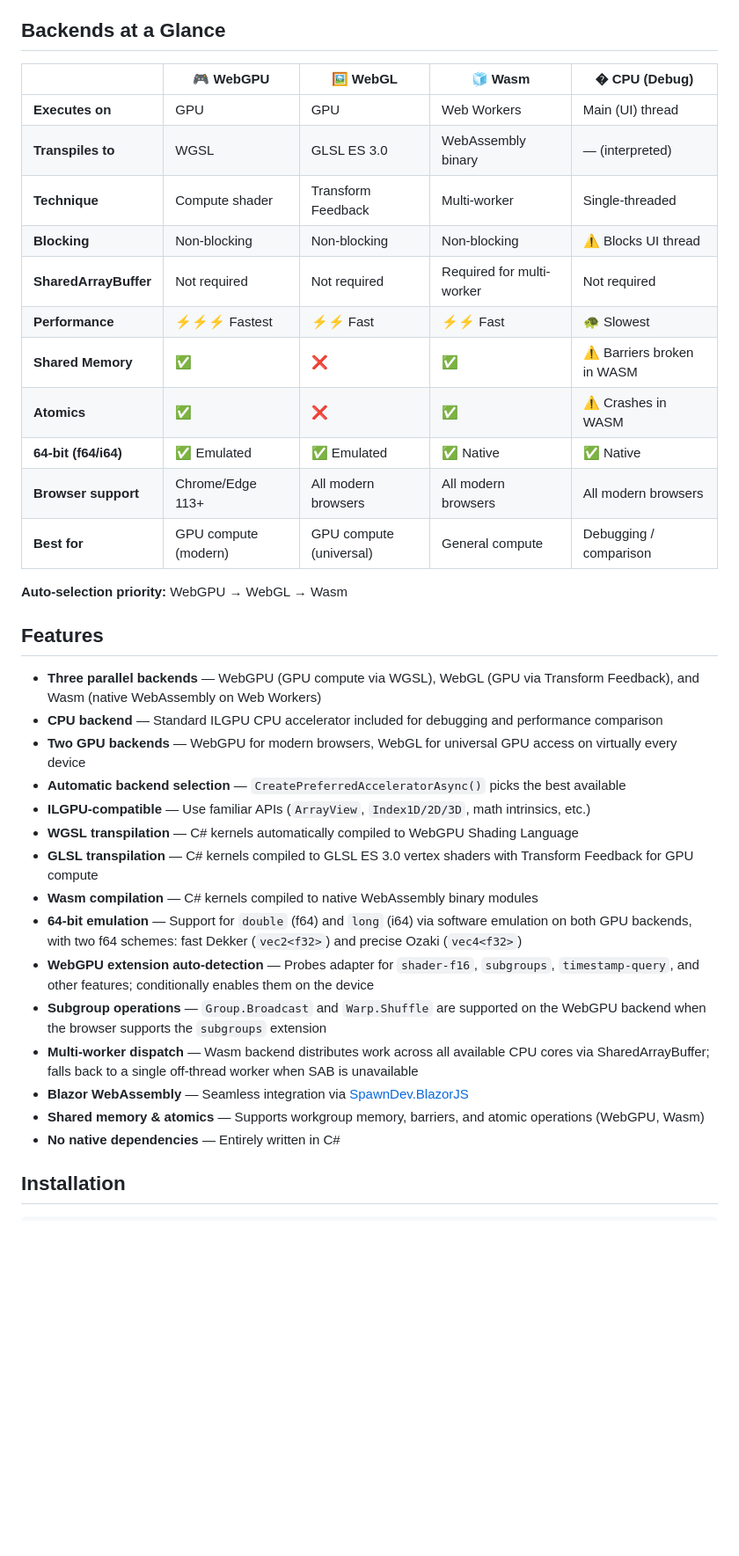
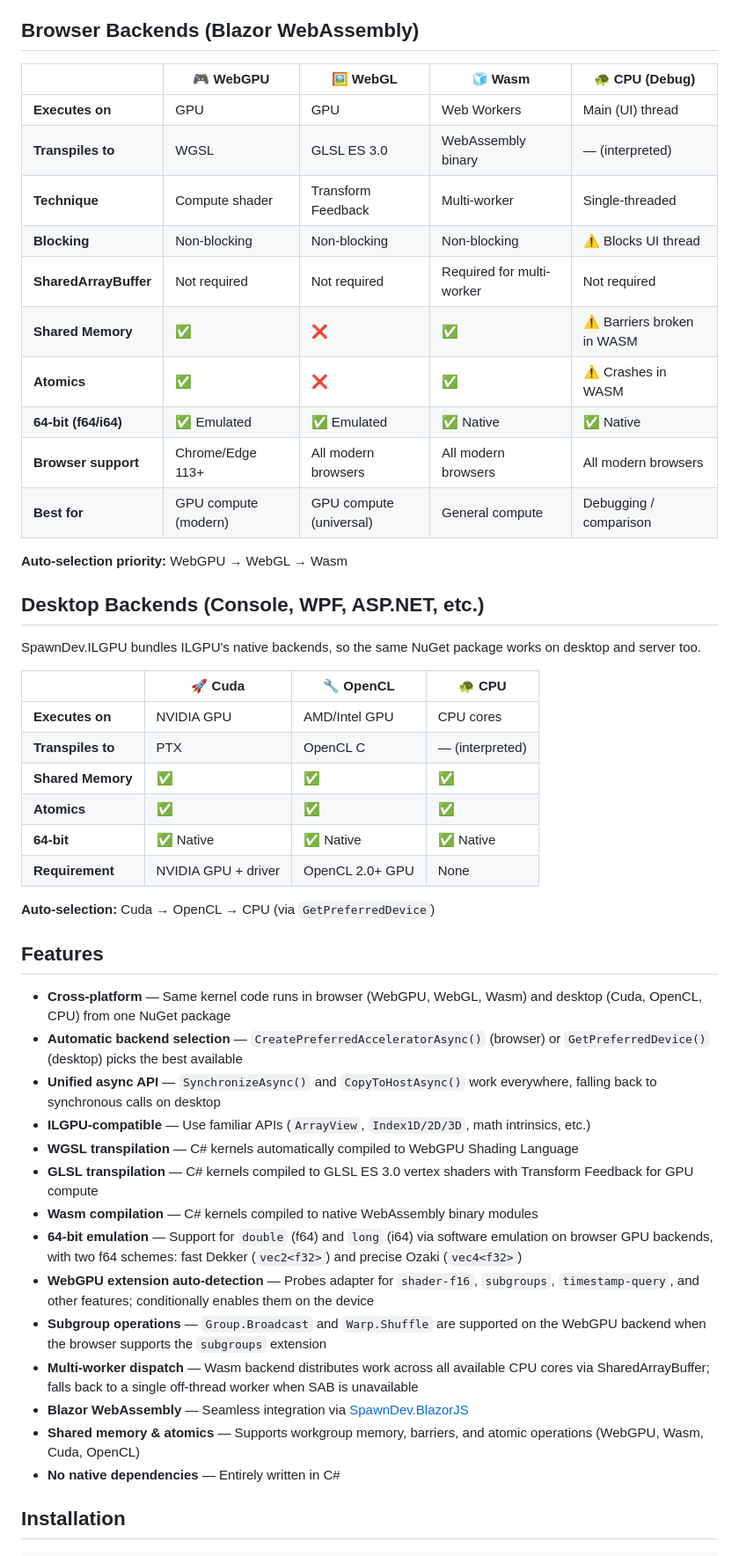
Before and after one commit to ilehtoranta/SpawnDev.ILGPU, a Markdown page: README.md, the part around one of its changes. Shown at 88% size. Rendered like a GitHub page; blank space fills up the shorter version.

```diff
--- a/README.md
+++ b/README.md
@@ -44,16 +44,15 @@ Comprehensive documentation is available in the [Docs](Docs/) folder:
 - **[Limitations](Docs/limitations.md)** — Blazor WASM constraints, browser compatibility
 - **[API Reference](Docs/api-reference.md)** — Public API surface by namespace
 
-## Backends at a Glance
+## Browser Backends (Blazor WebAssembly)
 
-| | 🎮 **WebGPU** | 🖼️ **WebGL** | 🧊 **Wasm** | � **CPU** (Debug) |
+| | 🎮 **WebGPU** | 🖼️ **WebGL** | 🧊 **Wasm** | 🐢 **CPU** (Debug) |
 |---|---|---|---|---|
 | **Executes on** | GPU | GPU | Web Workers | Main (UI) thread |
 | **Transpiles to** | WGSL | GLSL ES 3.0 | WebAssembly binary | — (interpreted) |
 | **Technique** | Compute shader | Transform Feedback | Multi-worker | Single-threaded |
 | **Blocking** | Non-blocking | Non-blocking | Non-blocking | ⚠️ Blocks UI thread |
 | **SharedArrayBuffer** | Not required | Not required | Required for multi-worker | Not required |
-| **Performance** | ⚡⚡⚡ Fastest | ⚡⚡ Fast | ⚡⚡ Fast | 🐢 Slowest |
 | **Shared Memory** | ✅ | ❌ | ✅ | ⚠️ Barriers broken in WASM |
 | **Atomics** | ✅ | ❌ | ✅ | ⚠️ Crashes in WASM |
 | **64-bit (f64/i64)** | ✅ Emulated | ✅ Emulated | ✅ Native | ✅ Native |
@@ -62,22 +61,36 @@ Comprehensive documentation is available in the [Docs](Docs/) folder:
 
 **Auto-selection priority:** WebGPU → WebGL → Wasm
 
+## Desktop Backends (Console, WPF, ASP.NET, etc.)
+
+SpawnDev.ILGPU bundles ILGPU's native backends, so the same NuGet package works on desktop and server too.
+
+| | 🚀 **Cuda** | 🔧 **OpenCL** | 🐢 **CPU** |
+|---|---|---|---|
+| **Executes on** | NVIDIA GPU | AMD/Intel GPU | CPU cores |
+| **Transpiles to** | PTX | OpenCL C | — (interpreted) |
+| **Shared Memory** | ✅ | ✅ | ✅ |
+| **Atomics** | ✅ | ✅ | ✅ |
+| **64-bit** | ✅ Native | ✅ Native | ✅ Native |
+| **Requirement** | NVIDIA GPU + driver | OpenCL 2.0+ GPU | None |
+
+**Auto-selection:** Cuda → OpenCL → CPU (via `GetPreferredDevice`)
+
 ## Features
 
-- **Three parallel backends** — WebGPU (GPU compute via WGSL), WebGL (GPU via Transform Feedback), and Wasm (native WebAssembly on Web Workers)
-- **CPU backend** — Standard ILGPU CPU accelerator included for debugging and performance comparison
-- **Two GPU backends** — WebGPU for modern browsers, WebGL for universal GPU access on virtually every device
-- **Automatic backend selection** — `CreatePreferredAcceleratorAsync()` picks the best available
+- **Cross-platform** — Same kernel code runs in browser (WebGPU, WebGL, Wasm) and desktop (Cuda, OpenCL, CPU) from one NuGet package
+- **Automatic backend selection** — `CreatePreferredAcceleratorAsync()` (browser) or `GetPreferredDevice()` (desktop) picks the best available
+- **Unified async API** — `SynchronizeAsync()` and `CopyToHostAsync()` work everywhere, falling back to synchronous calls on desktop
 - **ILGPU-compatible** — Use familiar APIs (`ArrayView`, `Index1D/2D/3D`, math intrinsics, etc.)
 - **WGSL transpilation** — C# kernels automatically compiled to WebGPU Shading Language
 - **GLSL transpilation** — C# kernels compiled to GLSL ES 3.0 vertex shaders with Transform Feedback for GPU compute
 - **Wasm compilation** — C# kernels compiled to native WebAssembly binary modules
-- **64-bit emulation** — Support for `double` (f64) and `long` (i64) via software emulation on both GPU backends, with two f64 schemes: fast Dekker (`vec2<f32>`) and precise Ozaki (`vec4<f32>`)
+- **64-bit emulation** — Support for `double` (f64) and `long` (i64) via software emulation on browser GPU backends, with two f64 schemes: fast Dekker (`vec2<f32>`) and precise Ozaki (`vec4<f32>`)
 - **WebGPU extension auto-detection** — Probes adapter for `shader-f16`, `subgroups`, `timestamp-query`, and other features; conditionally enables them on the device
 - **Subgroup operations** — `Group.Broadcast` and `Warp.Shuffle` are supported on the WebGPU backend when the browser supports the `subgroups` extension
 - **Multi-worker dispatch** — Wasm backend distributes work across all available CPU cores via SharedArrayBuffer; falls back to a single off-thread worker when SAB is unavailable
 - **Blazor WebAssembly** — Seamless integration via [SpawnDev.BlazorJS](https://github.com/LostBeard/SpawnDev.BlazorJS)
-- **Shared memory & atomics** — Supports workgroup memory, barriers, and atomic operations (WebGPU, Wasm)
+- **Shared memory & atomics** — Supports workgroup memory, barriers, and atomic operations (WebGPU, Wasm, Cuda, OpenCL)
 - **No native dependencies** — Entirely written in C#
 
 ## Installation
```
Also changed, not shown: other parts of README.md (+45 -10 lines).
